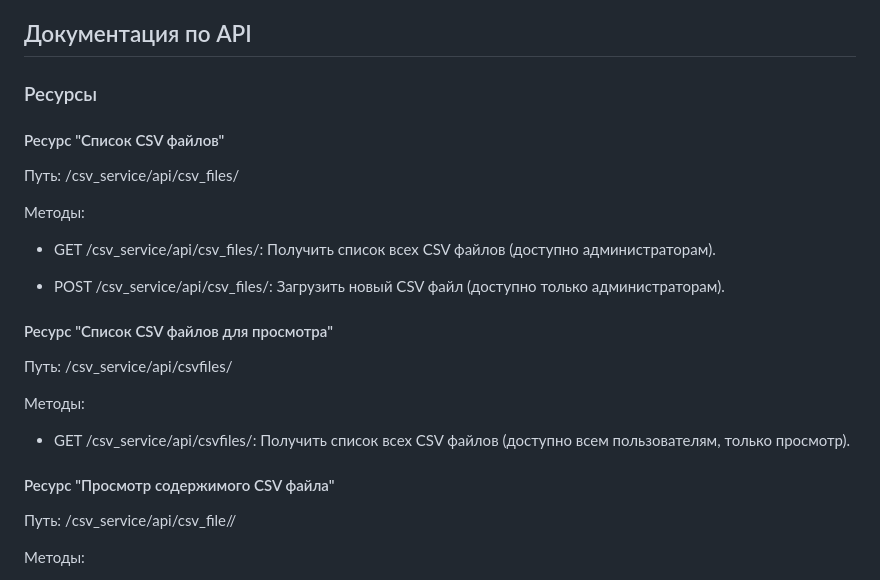
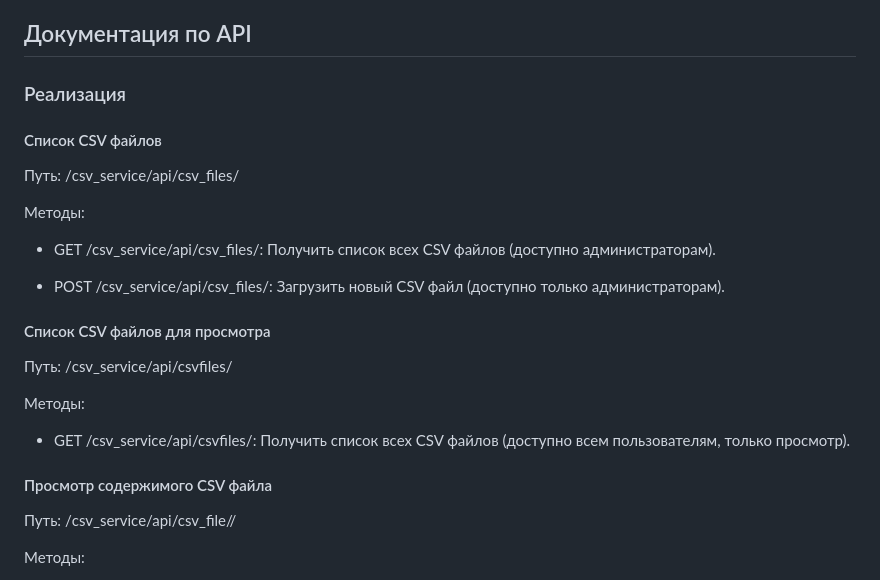
Before and after one commit to GorokhovSemyon/CSV_Service, a Markdown page: README.md, the part around the change. GitHub-like rendering.

```diff
--- a/README.md
+++ b/README.md
@@ -17,9 +17,9 @@
 
 ## Документация по API
 
-### Ресурсы
+### Реализация
 
-#### Ресурс "Список CSV файлов"
+#### Список CSV файлов
 
 Путь: /csv_service/api/csv_files/
 
@@ -28,14 +28,14 @@
 
 - POST /csv_service/api/csv_files/: Загрузить новый CSV файл (доступно только администраторам).
 
-#### Ресурс "Список CSV файлов для просмотра"
+#### Список CSV файлов для просмотра
 
 Путь: /csv_service/api/csvfiles/
 
 Методы:
 - GET /csv_service/api/csvfiles/: Получить список всех CSV файлов (доступно всем пользователям, только просмотр).
 
-#### Ресурс "Просмотр содержимого CSV файла"
+#### Просмотр содержимого CSV файла
 
 Путь: /csv_service/api/csv_file/<id>/
 
```
